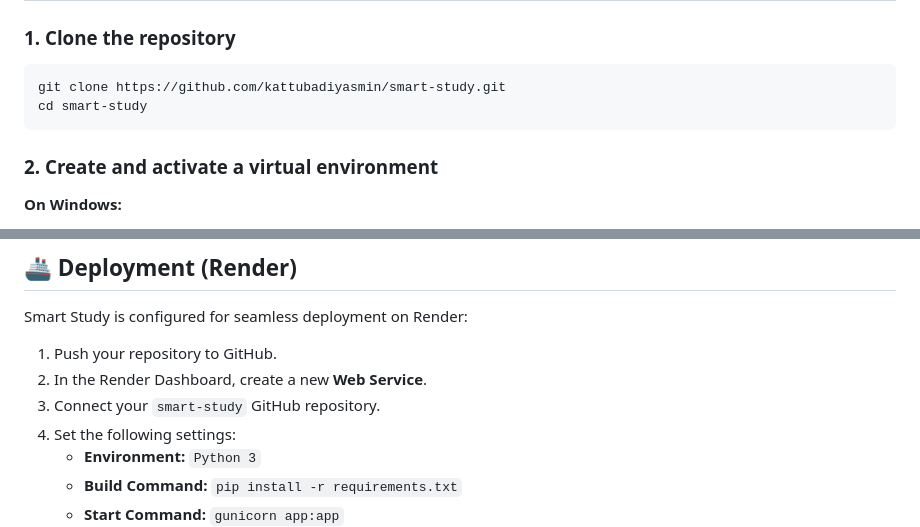
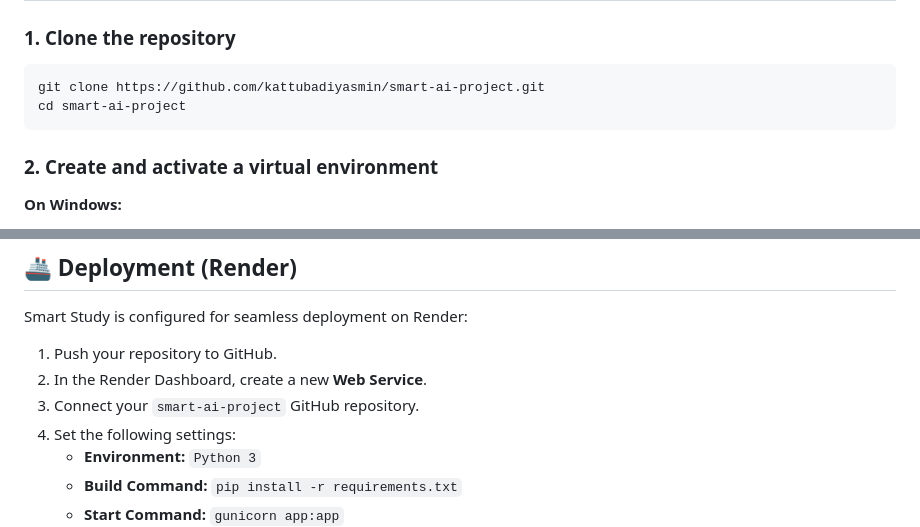
Before and after one commit to kattubadiyasmin/smart-ai-project, a Markdown page: README.md, 2 parts joined by grey strips. GitHub-like rendering.

Commit message:
Update repository references to smart-ai-project

````diff
--- a/README.md
+++ b/README.md
@@ -162,8 +162,8 @@ smart-study/
 
 ### 1. Clone the repository
 ```bash
-git clone https://github.com/kattubadiyasmin/smart-study.git
-cd smart-study
+git clone https://github.com/kattubadiyasmin/smart-ai-project.git
+cd smart-ai-project
 ```
 
 ### 2. Create and activate a virtual environment
@@ -210,7 +210,7 @@ Open your browser and navigate to `http://localhost:5000`.
 Smart Study is configured for seamless deployment on Render:
 1. Push your repository to GitHub.
 2. In the Render Dashboard, create a new **Web Service**.
-3. Connect your `smart-study` GitHub repository.
+3. Connect your `smart-ai-project` GitHub repository.
 4. Set the following settings:
    - **Environment:** `Python 3`
    - **Build Command:** `pip install -r requirements.txt`
````
